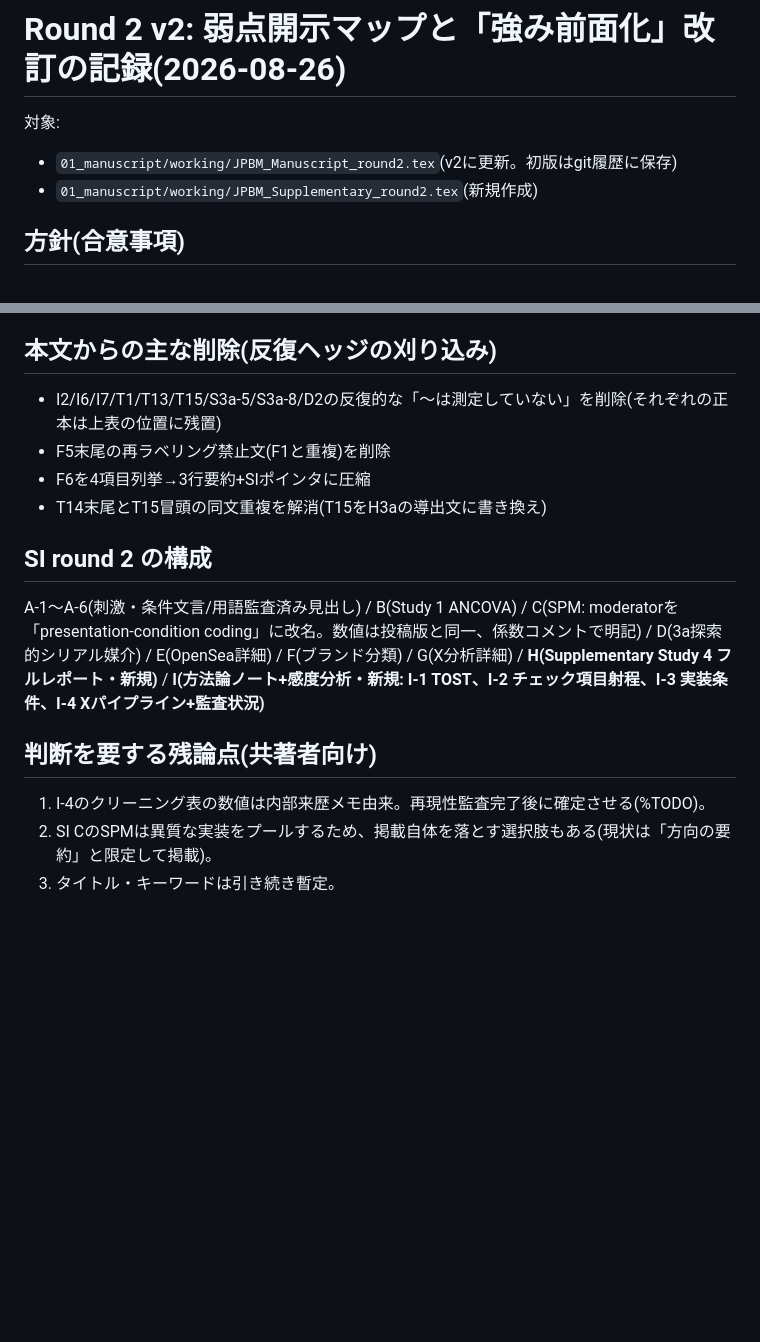
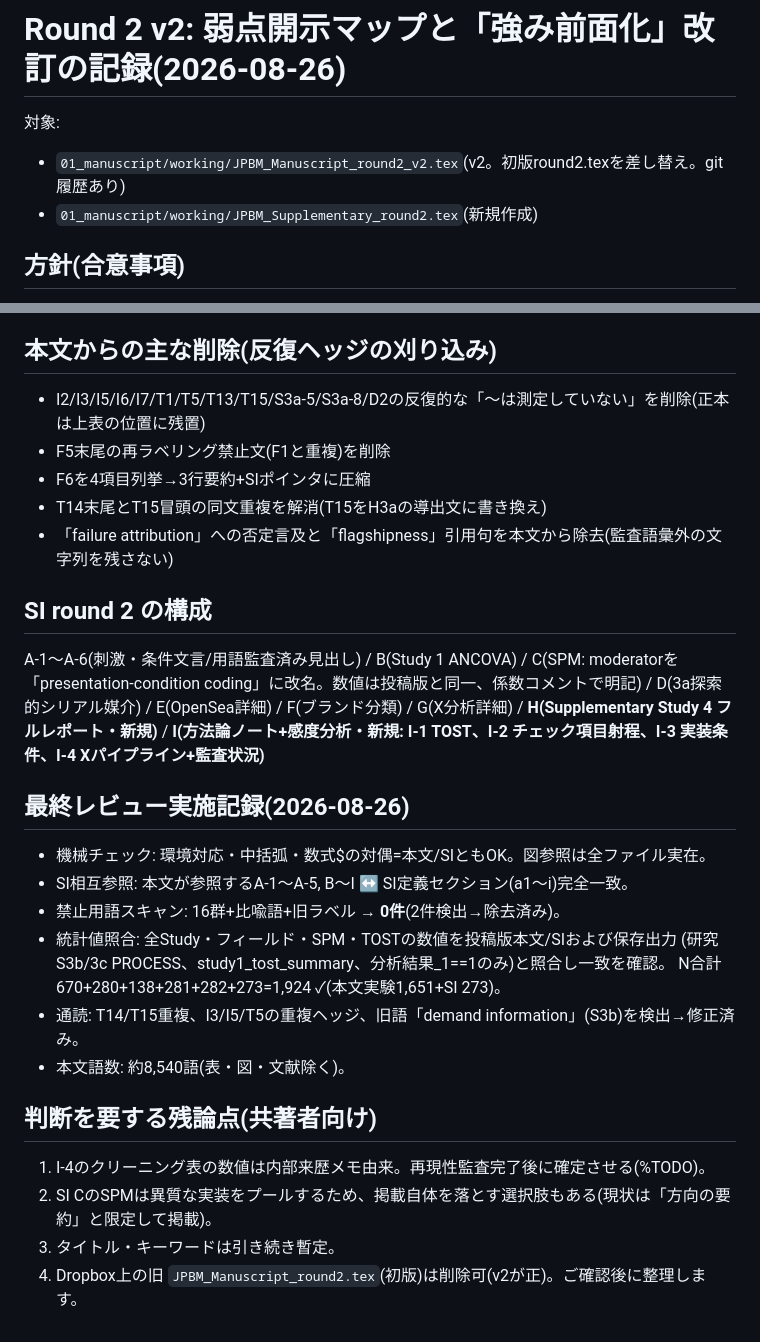
Before and after one commit to Reo-Fukuda/Reo, a Markdown page: JPBM_Submission/99_documentation/ROUND2_DISCLOSURE_MAP_20260826.md, 2 parts joined by grey strips. Drawn GitHub-style; blank space fills up the shorter version.

Commit message:
Final review fixes: dedupe remaining hedges, terminology cleanup, review log
Removes duplicated caveats in I3/I5/T5, fixes T14/T15 repetition, replaces
legacy wording in Study 3b, strips remaining out-of-vocabulary strings, and
records the final review (syntax, banned-term scan, SI cross-references,
statistics verification) in the disclosure map.

Co-Authored-By: Claude Fable 5 <noreply@anthropic.com>
Claude-Session: https://claude.ai/code/session_013roS1bSX4v2MmWggJy4hiW

```diff
--- a/JPBM_Submission/99_documentation/ROUND2_DISCLOSURE_MAP_20260826.md
+++ b/JPBM_Submission/99_documentation/ROUND2_DISCLOSURE_MAP_20260826.md
@@ -1,7 +1,7 @@
 # Round 2 v2: 弱点開示マップと「強み前面化」改訂の記録(2026-08-26)
 
 対象:
-- `01_manuscript/working/JPBM_Manuscript_round2.tex`(v2に更新。初版はgit履歴に保存)
+- `01_manuscript/working/JPBM_Manuscript_round2_v2.tex`(v2。初版round2.texを差し替え。git履歴あり)
 - `01_manuscript/working/JPBM_Supplementary_round2.tex`(新規作成)
 
 ## 方針(合意事項)
@@ -46,10 +46,11 @@
 
 ## 本文からの主な削除(反復ヘッジの刈り込み)
 
-- I2/I6/I7/T1/T13/T15/S3a-5/S3a-8/D2の反復的な「〜は測定していない」を削除(それぞれの正本は上表の位置に残置)
+- I2/I3/I5/I6/I7/T1/T5/T13/T15/S3a-5/S3a-8/D2の反復的な「〜は測定していない」を削除(正本は上表の位置に残置)
 - F5末尾の再ラベリング禁止文(F1と重複)を削除
 - F6を4項目列挙→3行要約+SIポインタに圧縮
 - T14末尾とT15冒頭の同文重複を解消(T15をH3aの導出文に書き換え)
+- 「failure attribution」への否定言及と「flagshipness」引用句を本文から除去(監査語彙外の文字列を残さない)
 
 ## SI round 2 の構成
 
@@ -58,8 +59,20 @@ C(SPM: moderatorを「presentation-condition coding」に改名。数値は投
 D(3a探索的シリアル媒介) / E(OpenSea詳細) / F(ブランド分類) / G(X分析詳細) /
 **H(Supplementary Study 4 フルレポート・新規)** / **I(方法論ノート+感度分析・新規: I-1 TOST、I-2 チェック項目射程、I-3 実装条件、I-4 Xパイプライン+監査状況)**
 
+## 最終レビュー実施記録(2026-08-26)
+
+- 機械チェック: 環境対応・中括弧・数式$の対偶=本文/SIともOK。図参照は全ファイル実在。
+- SI相互参照: 本文が参照するA-1〜A-5, B〜I ↔ SI定義セクション(a1〜i)完全一致。
+- 禁止用語スキャン: 16群+比喩語+旧ラベル → **0件**(2件検出→除去済み)。
+- 統計値照合: 全Study・フィールド・SPM・TOSTの数値を投稿版本文/SIおよび保存出力
+  (研究S3b/3c PROCESS、study1_tost_summary、分析結果_1==1のみ)と照合し一致を確認。
+  N合計670+280+138+281+282+273=1,924 ✓(本文実験1,651+SI 273)。
+- 通読: T14/T15重複、I3/I5/T5の重複ヘッジ、旧語「demand information」(S3b)を検出→修正済み。
+- 本文語数: 約8,540語(表・図・文献除く)。
+
 ## 判断を要する残論点(共著者向け)
 
 1. I-4のクリーニング表の数値は内部来歴メモ由来。再現性監査完了後に確定させる(%TODO)。
 2. SI CのSPMは異質な実装をプールするため、掲載自体を落とす選択肢もある(現状は「方向の要約」と限定して掲載)。
 3. タイトル・キーワードは引き続き暫定。
+4. Dropbox上の旧 `JPBM_Manuscript_round2.tex`(初版)は削除可(v2が正)。ご確認後に整理します。
```
